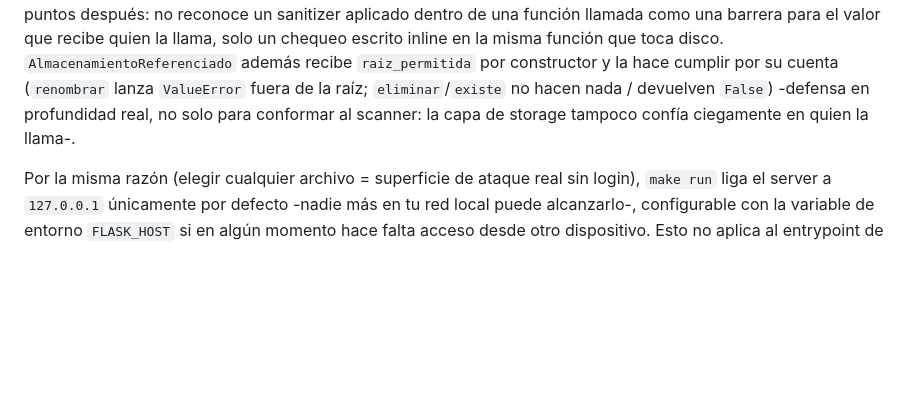
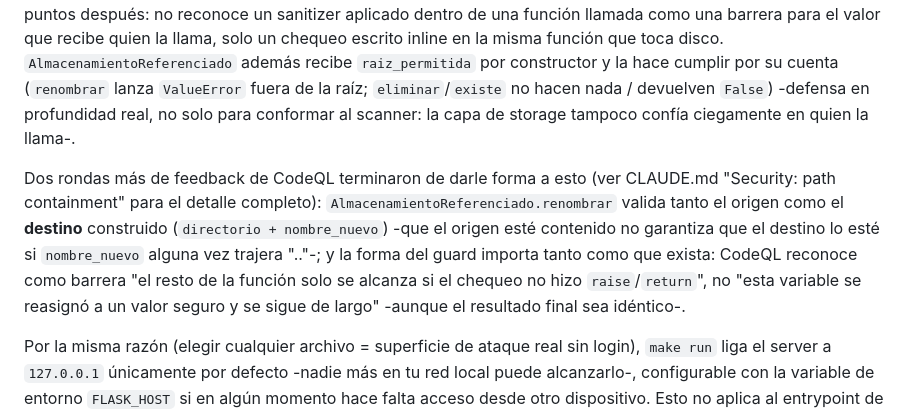
Before and after one commit to sissygsm/sissydex, a Markdown page: README.md, the part around the change. Drawn GitHub-style; blank space fills up the shorter version.

Commit message:
Update README with CodeQL feedback and security details
Added details about CodeQL feedback and security improvements.

```diff
--- a/README.md
+++ b/README.md
@@ -228,6 +228,16 @@ raíz; `eliminar`/`existe` no hacen nada / devuelven `False`) -defensa en
 profundidad real, no solo para conformar al scanner: la capa de storage
 tampoco confía ciegamente en quien la llama-.
 
+Dos rondas más de feedback de CodeQL terminaron de darle forma a esto (ver
+CLAUDE.md "Security: path containment" para el detalle completo):
+`AlmacenamientoReferenciado.renombrar` valida tanto el origen como el
+**destino** construido (`directorio + nombre_nuevo`) -que el origen esté
+contenido no garantiza que el destino lo esté si `nombre_nuevo` alguna vez
+trajera ".."-; y la forma del guard importa tanto como que exista: CodeQL
+reconoce como barrera "el resto de la función solo se alcanza si el chequeo
+no hizo `raise`/`return`", no "esta variable se reasignó a un valor seguro y
+se sigue de largo" -aunque el resultado final sea idéntico-.
+
 Por la misma razón (elegir cualquier archivo = superficie de ataque real sin
 login), `make run` liga el server a `127.0.0.1` únicamente por defecto
 -nadie más en tu red local puede alcanzarlo-, configurable con la variable de
```
